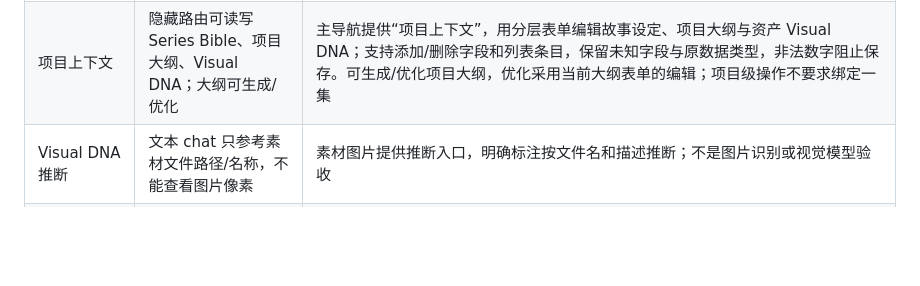
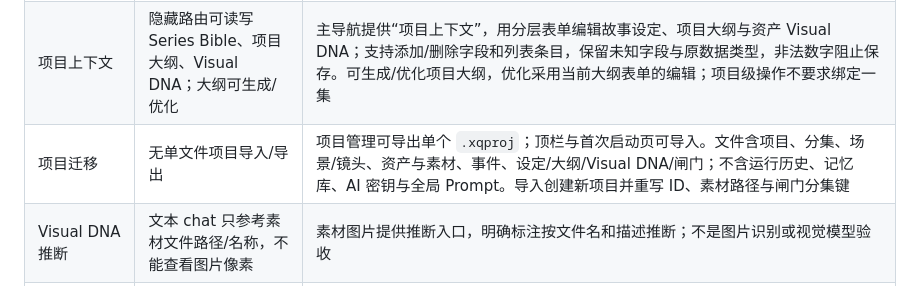
Before and after one commit to linbark/aicomic-tool, a Markdown page: docs/archive/rust-migration.md, the part around the change. GitHub-like rendering; blank space fills up the shorter version.

```diff
--- a/docs/archive/rust-migration.md
+++ b/docs/archive/rust-migration.md
@@ -40,6 +40,7 @@
 | AI 设置 | 服务地址、模型、Key、温度、输出上限、超时与测试连接 | 保留配置字段并增加 OpenAI 兼容/Google AI 服务选择，由 Rust 直接调用；Gemini 默认 `gemini-flash-latest`，使用原生 `generateContent`。新增显式获取完整模型目录并搜索选择，当前已保存模型保留显示；获取失败可重试，仍可保存其他设置。Google 不支持当前接口的条目标注并拒选，OpenAI 目录不推断统一能力。切换服务清除旧 Key，配置变化使旧目录请求失效；旧 JSON 设置继续兼容，只有主动操作才联网 |
 | Prompt 模板 | 搜索、内置覆盖、自定义 CRUD、恢复内置 | 原生搜索、编辑/保存、删除和恢复；保留 15 个内置默认模板与原覆盖文件格式 |
 | 项目上下文 | 隐藏路由可读写 Series Bible、项目大纲、Visual DNA；大纲可生成/优化 | 主导航提供“项目上下文”，用分层表单编辑故事设定、项目大纲与资产 Visual DNA；支持添加/删除字段和列表条目，保留未知字段与原数据类型，非法数字阻止保存。可生成/优化项目大纲，优化采用当前大纲表单的编辑；项目级操作不要求绑定一集 |
+| 项目迁移 | 无单文件项目导入/导出 | 项目管理可导出单个 `.xqproj`；顶栏与首次启动页可导入。文件含项目、分集、场景/镜头、资产与素材、事件、设定/大纲/Visual DNA/闸门；不含运行历史、记忆库、AI 密钥与全局 Prompt。导入创建新项目并重写 ID、素材路径与闸门分集键 |
 | Visual DNA 推断 | 文本 chat 只参考素材文件路径/名称，不能查看图片像素 | 素材图片提供推断入口，明确标注按文件名和描述推断；不是图片识别或视觉模型验收 |
 | Run/Stage 审计 | 隐藏 `/runs` 路由和剧本页调试窗查看请求、结果、Stage/日志 | 独立“运行记录”页、运行过程入口及阶段刷新；日志、错误和原始响应保存在本地；不是旧调试浮窗的相同外观 |
 | 记忆 | 通过后台检索、证据与人工审核相关接口参与生成，原主导航无独立记忆页 | 提供“记忆”页事实浏览、词面/语义检索、重建、变更批准/拒绝与冲突处理；事实、变更与冲突采用字段标题和缩进阅读，原始审核数据不变；生成流程接入任务上下文与自动记忆桥接 |
```
Also changed, not shown: README.md (+23 -1 lines), docs/design/星晴工作流与界面设计.md (+16 -0 lines), docs/design/screenshots/workbench.jpg, 7 other files.
